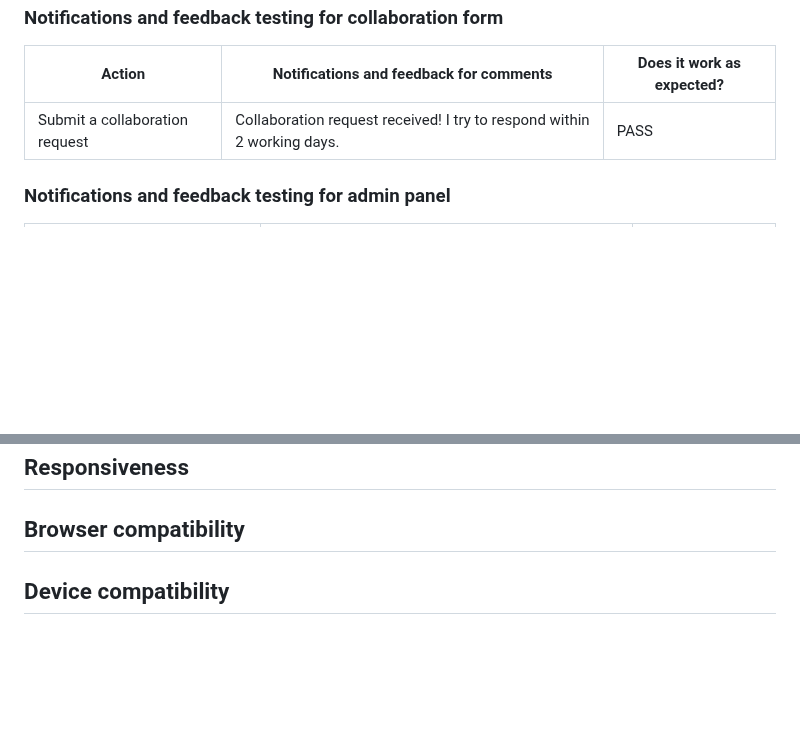
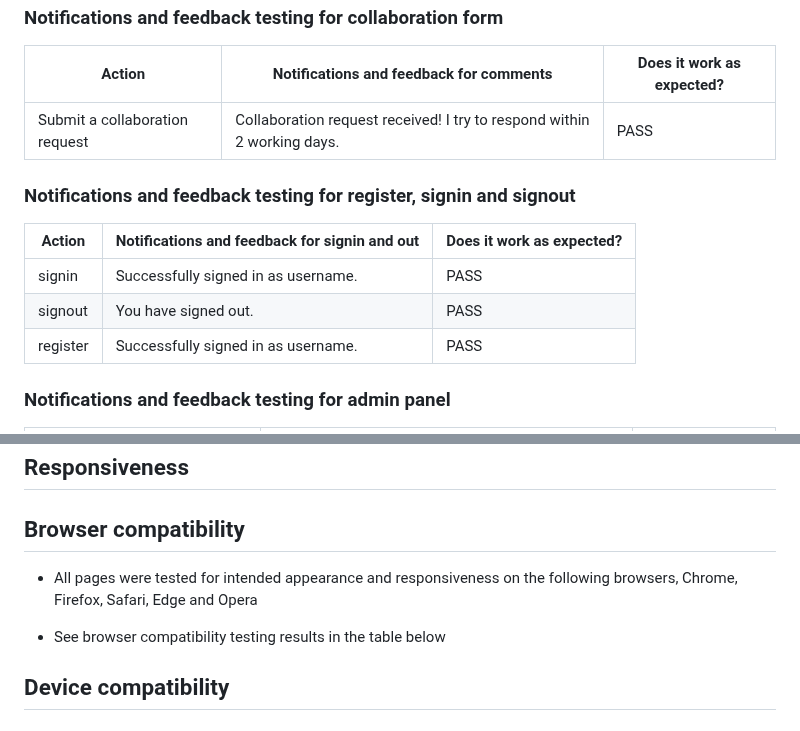
Before and after one commit to KSDunne/statement_beauty, a Markdown page: TESTING.md, 2 parts joined by grey strips. GitHub-like rendering; blank space fills up the shorter version.

Commit message:
Add text to testing md

```diff
--- a/TESTING.md
+++ b/TESTING.md
@@ -174,6 +174,14 @@ If there is a blog with different superusers uploading images they can be upload
 | ------------------------------ | ----------------------------------------------------------------------- | ------------------------- |
 | Submit a collaboration request | Collaboration request received! I try to respond within 2 working days. | PASS                      |
 
+### Notifications and feedback testing for register, signin and signout
+
+| Action   | Notifications and feedback for signin and out | Does it work as expected? |
+| -------- | --------------------------------------------- | ------------------------- |
+| signin   | Successfully signed in as username.           | PASS                      |
+| signout  | You have signed out.                          | PASS                      |
+| register | Successfully signed in as username.           | PASS                      |
+
 ### Notifications and feedback testing for admin panel
 
 | Action                                                | Notifications and feedback for comments                                                         | Does it work as expected? |
@@ -194,6 +202,13 @@ If there is a blog with different superusers uploading images they can be upload
 
 ## Browser compatibility
 
+ - All pages were tested for intended appearance and responsiveness on the following browsers, Chrome, Firefox, Safari, Edge and Opera
+
+- See browser compatibility testing results in the table below
+
+
+
+
 ## Device compatibility
 
 ## User story testing
```
